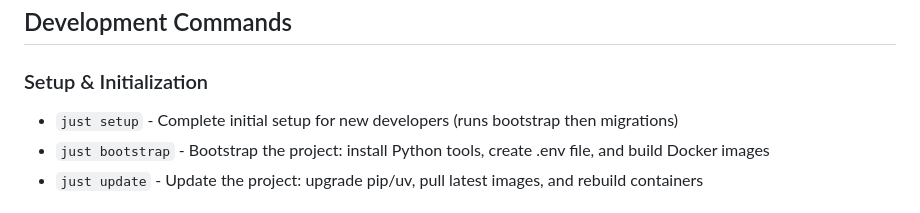
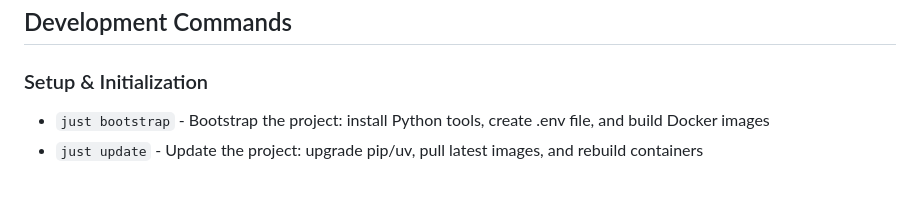
Before and after one commit to djangocon/djangoconus-automation, a Markdown page: README.md, the part around the change. Drawn GitHub-style.

Commit message:
Remove just setup command

```diff
--- a/README.md
+++ b/README.md
@@ -45,7 +45,6 @@ If you don't have Just installed:
 ## Development Commands
 
 ### Setup & Initialization
-- `just setup` - Complete initial setup for new developers (runs bootstrap then migrations)
 - `just bootstrap` - Bootstrap the project: install Python tools, create .env file, and build Docker images
 - `just update` - Update the project: upgrade pip/uv, pull latest images, and rebuild containers
 
```
